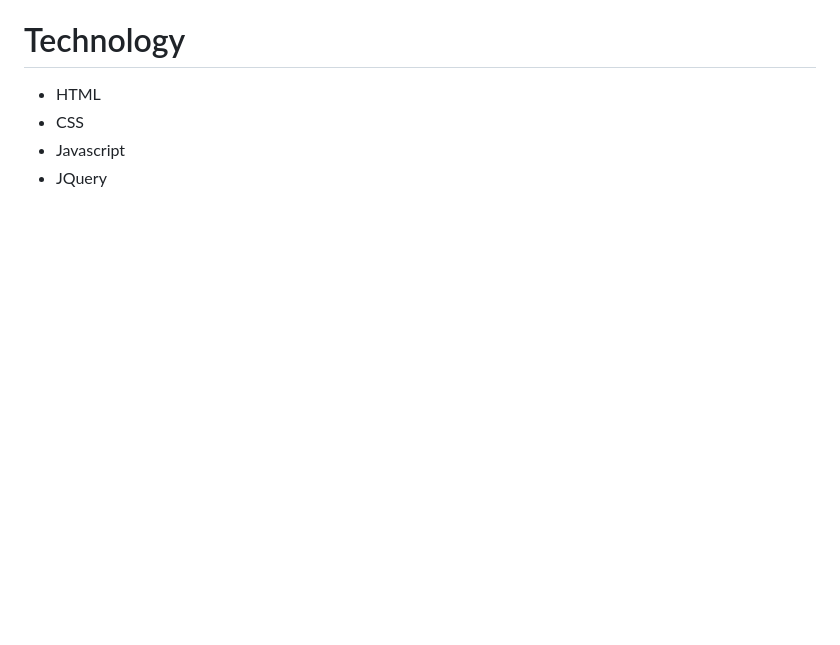
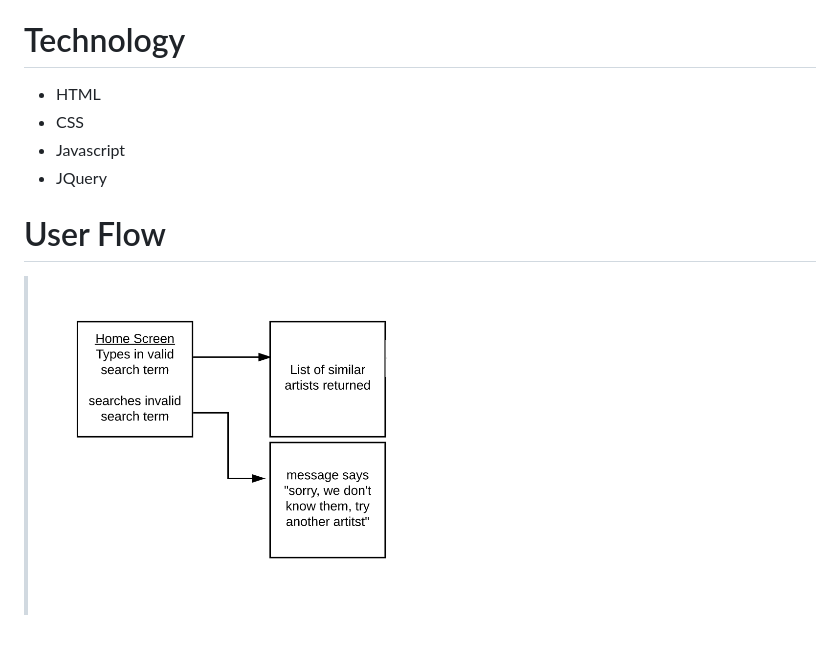
Before and after one commit to allen30331/sound-tree, a Markdown page: README.md, the part around the change. Rendered like a GitHub page; pictures changed too: assets/images/user-flow.png (added); blank space fills up the shorter version.

```diff
--- a/README.md
+++ b/README.md
@@ -29,3 +29,8 @@
 * CSS
 * Javascript
 * JQuery
+
+
+# User Flow
+
+> ![Alt text](./assets/images/user-flow.png)
```
